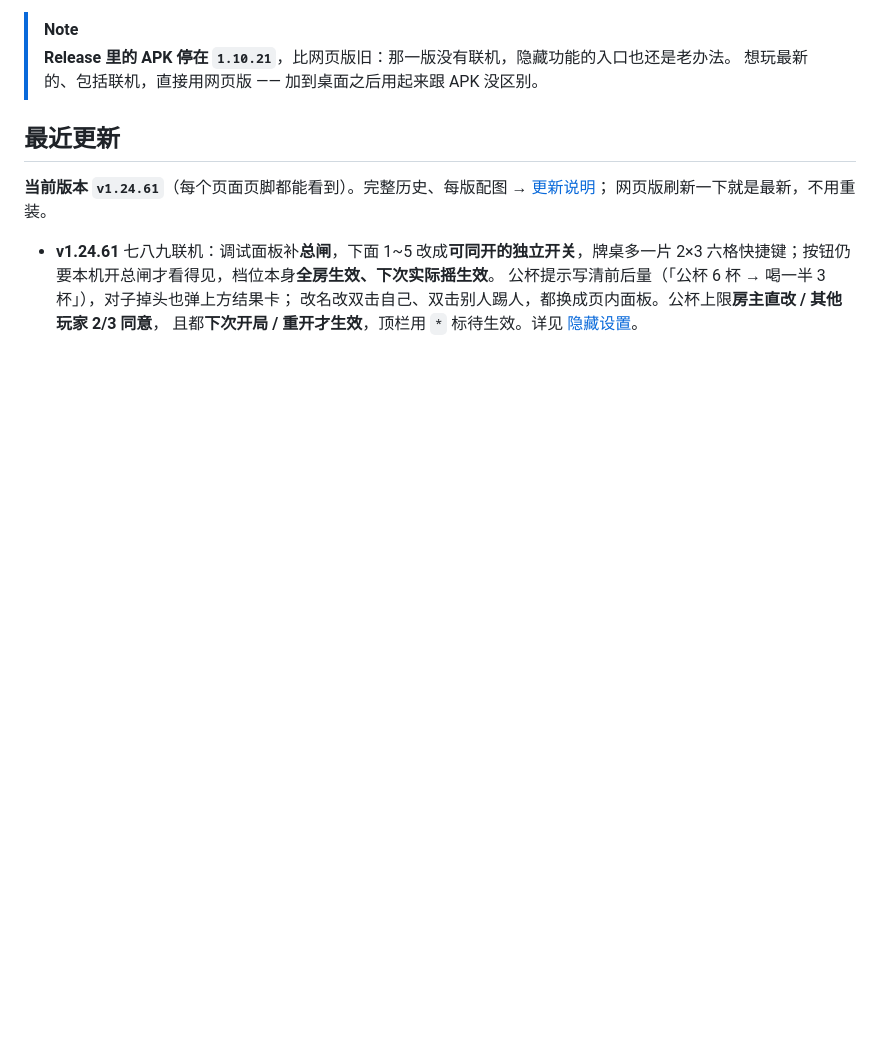
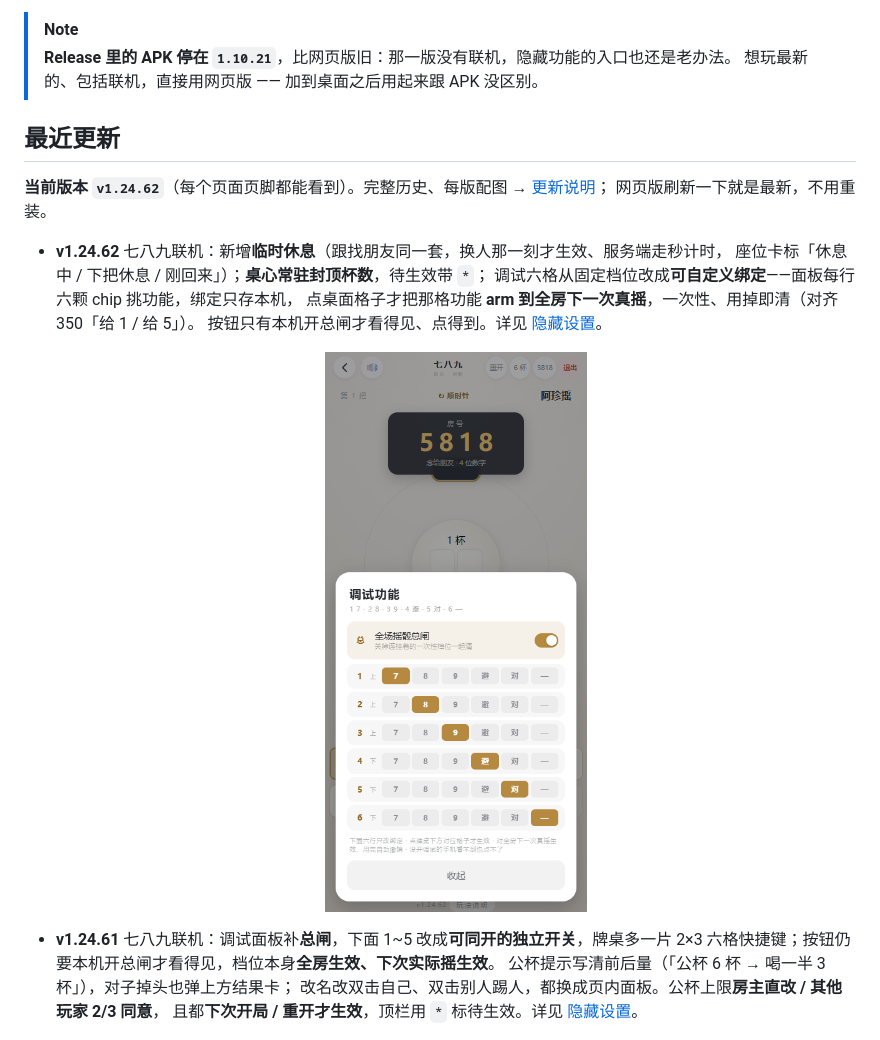
Before and after one commit to cbywyz/liars-dice-apk, a Markdown page: README.md, the part around the change. GitHub-like rendering; pictures changed too: docs/shots/g9net-dbg-v12462.png (added); blank space fills up the shorter version.

Commit message:
v1.24.62 七八九：临时休息+计时、桌心封顶、六格自定义绑定、一次性 arm；补齐 APK 七八九资源

```diff
--- a/README.md
+++ b/README.md
@@ -118,9 +118,15 @@
 
 ## 最近更新
 
-**当前版本 `v1.24.61`**（每个页面页脚都能看到）。完整历史、每版配图 → [更新说明](docs/changelog.md)；
+**当前版本 `v1.24.62`**（每个页面页脚都能看到）。完整历史、每版配图 → [更新说明](docs/changelog.md)；
 网页版刷新一下就是最新，不用重装。
 
+- **v1.24.62** 七八九联机：新增**临时休息**（跟找朋友同一套，换人那一刻才生效、服务端走秒计时，
+  座位卡标「休息中 / 下把休息 / 刚回来」）；**桌心常驻封顶杯数**，待生效带 `*`；
+  调试六格从固定档位改成**可自定义绑定**——面板每行六颗 chip 挑功能，绑定只存本机，
+  点桌面格子才把那格功能 **arm 到全房下一次真摇**，一次性、用掉即清（对齐 350「给 1 / 给 5」）。
+  按钮只有本机开总闸才看得见、点得到。详见 [隐藏设置](docs/hidden.md)。
+  <p align="center"><img src="docs/shots/g9net-dbg-v12462.png" width="46%" alt="v1.24.62 七八九调试面板：六格可自定义绑定 + 一次性 arm"></p>
 - **v1.24.61** 七八九联机：调试面板补**总闸**，下面 1~5 改成**可同开的独立开关**，牌桌多一片
   2×3 六格快捷键；按钮仍要本机开总闸才看得见，档位本身**全房生效、下次实际摇生效**。
   公杯提示写清前后量（「公杯 6 杯 → 喝一半 3 杯」），对子掉头也弹上方结果卡；
```
Also changed, not shown: docs/changelog.md (+23 -0 lines), docs/hidden.md (+36 -37 lines), 8 other files.
